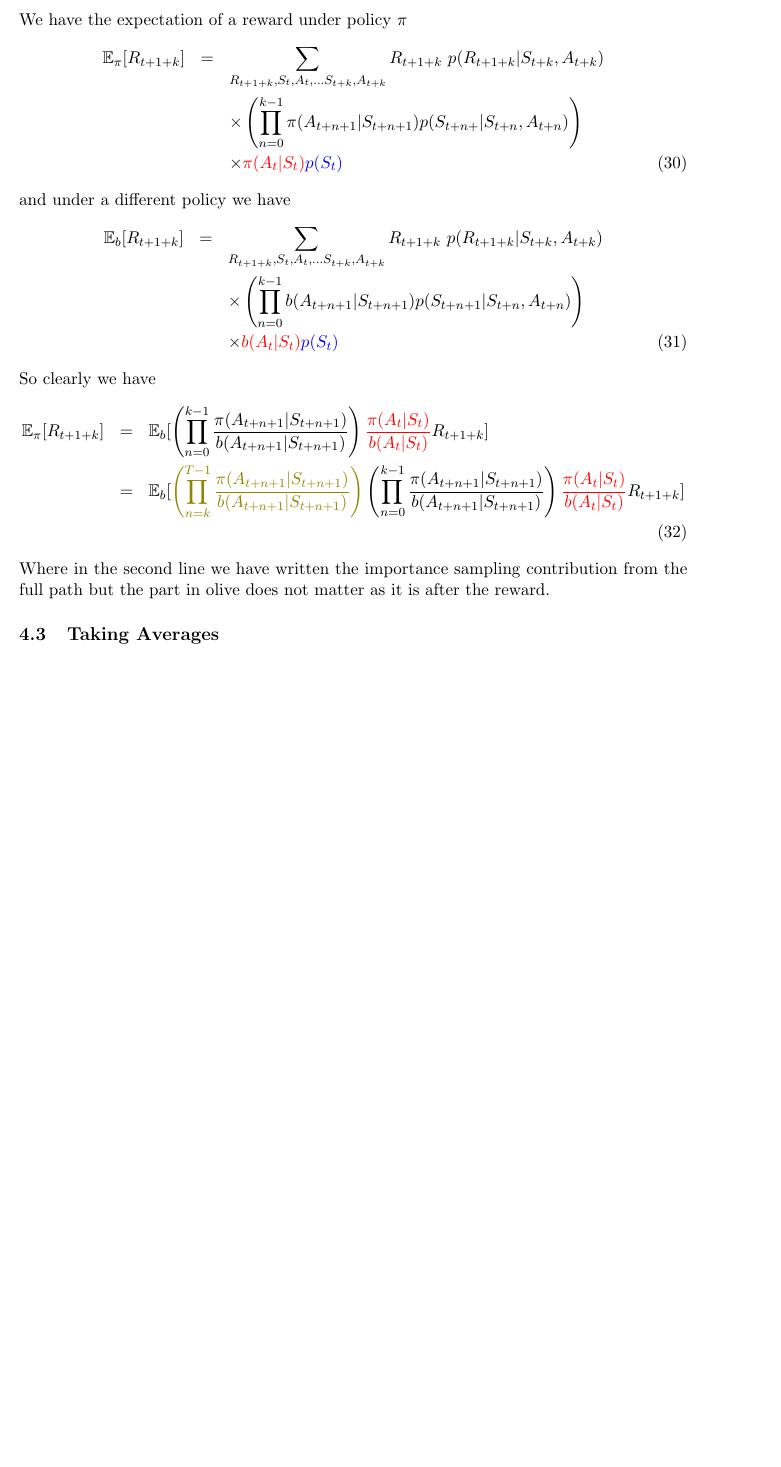
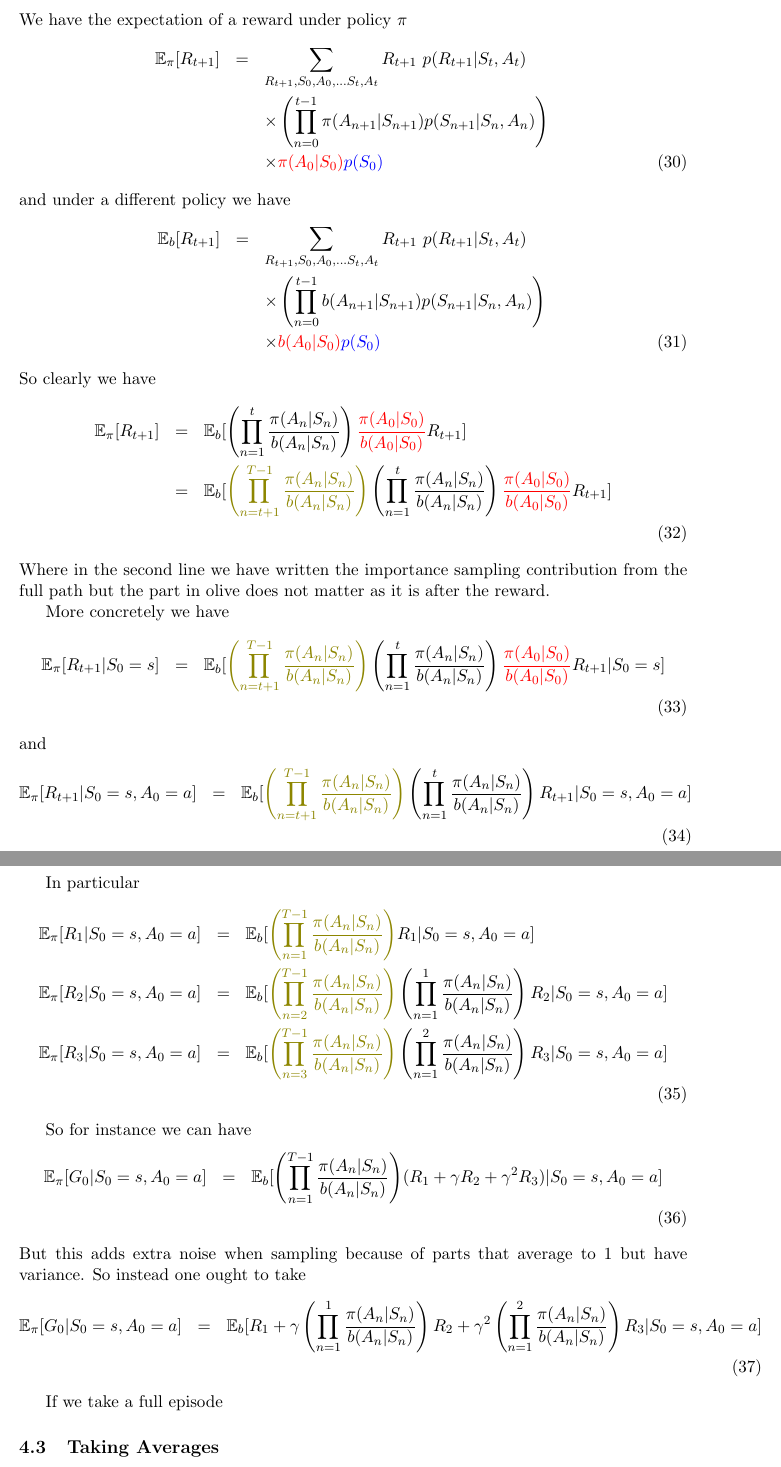
Before and after one commit to borundev/ReinforcementLearning, a LaTeX document (NotesFromSuttonAndBarto/notes/notes.tex): part of page 7 of 14 before the commit and two parts of pages 7 and 8 of 15 after it, the two joined at a grey line, cut so that both start at the same text, the shorter picture padded with empty space. Compiled offline with pdfLaTeX.

Commit message:
Changed presentation and added material.

```diff
--- a/NotesFromSuttonAndBarto/notes/notes.tex
+++ b/NotesFromSuttonAndBarto/notes/notes.tex
@@ -255,24 +255,50 @@ by starting off in state $s$ or in state $s$ and take action $a$ and then follow
 
 We have the expectation of a reward under policy $\pi$
 \bea
-\mathbb E_{\pi}[R_{t+1+k}] &=& \sum_{R_{t+1+k}, S_t,A_t, \dots S_{t+k}, A_{t+k}} R_{t+1+k} ~ p(R_{t+1+k}| S_{t+k},A_{t+k}) \nn
-&& \times \left( \prod_{n=0}^{k-1} \pi(A_{t+n+1} | S_{t+n+1} ) p( S_{t+n+} | S_{t+n}, A_{t+n}) \right) \nn
-&&\times \color{red}{\pi(A_t|S_t)} \color{blue}{p(S_t)}
+\mathbb E_{\pi}[R_{t+1}] &=& \sum_{R_{t+1}, S_0,A_0, \dots S_{t}, A_{t}} R_{t+1} ~ p(R_{t+1}| S_{t},A_{t}) \nn
+&& \times \left( \prod_{n=0}^{t-1} \pi(A_{n+1} | S_{n+1} ) p( S_{n+1} | S_{n}, A_{n}) \right) \nn
+&&\times \color{red}{\pi(A_0|S_0)} \color{blue}{p(S_0)}
 \eea
 and under a different policy we have
 \bea
-\mathbb E_{b}[R_{t+1+k}] &=& \sum_{R_{t+1+k}, S_t,A_t, \dots S_{t+k}, A_{t+k}} R_{t+1+k} ~ p(R_{t+1+k}| S_{t+k},A_{t+k}) \nn
-&& \times \left( \prod_{n=0}^{k-1} b(A_{t+n+1} | S_{t+n+1} ) p( S_{t+n+1} | S_{t+n}, A_{t+n}) \right) \nn
-&&\times \color{red}{b(A_t|S_t)} \color{blue}{p(S_t)}
+\mathbb E_{b}[R_{t+1}] &=& \sum_{R_{t+1}, S_0,A_0, \dots S_{t}, A_{t}} R_{t+1} ~ p(R_{t+1}| S_{t},A_{t}) \nn
+&& \times \left( \prod_{n=0}^{t-1} b(A_{n+1} | S_{n+1} ) p( S_{n+1} | S_{n}, A_{n}) \right) \nn
+&&\times \color{red}{b(A_0|S_0)} \color{blue}{p(S_0)}
 \eea
 So clearly we have
 \bea
-\mathbb E_{\pi}[R_{t+1+k}] &=& \mathbb E_{b}[ \left( \prod_{n=0}^{k-1} \frac{\pi(A_{t+n+1} | S_{t+n+1} )}{b(A_{t+n+1} | S_{t+n+1} )} \right) {\color{red}\frac{\pi(A_{t} | S_{t} )}{b(A_{t} | S_{t} )}}   R_{t+1+k}]  \nn
-&=&  \mathbb E_{b}[ {\color{olive} \left( \prod_{n=k}^{T-1} \frac{\pi(A_{t+n+1} | S_{t+n+1} )}{b(A_{t+n+1} | S_{t+n+1} )} \right)} \left( \prod_{n=0}^{k-1} \frac{\pi(A_{t+n+1} | S_{t+n+1} )}{b(A_{t+n+1} | S_{t+n+1} )} \right) {\color{red}\frac{\pi(A_{t} | S_{t} )}{b(A_{t} | S_{t} )}}   R_{t+1+k}]  \nn
+\mathbb E_{\pi}[R_{t+1}] &=& \mathbb E_{b}[ \left( \prod_{n=1}^{t} \frac{\pi(A_{n} | S_{n} )}{b(A_{n} | S_{n} )} \right) {\color{red}\frac{\pi(A_{0} | S_{0} )}{b(A_{0} | S_{0} )}}   R_{t+1}]  \nn
+&=&  \mathbb E_{b}[ {\color{olive} \left( \prod_{n=t+1}^{T-1} \frac{\pi(A_{n} | S_{n} )}{b(A_{n} | S_{n} )} \right)} \left( \prod_{n=1}^{t} \frac{\pi(A_{n} | S_{n} )}{b(A_{n} | S_{n} )} \right) {\color{red}\frac{\pi(A_{0} | S_{0} )}{b(A_{0} | S_{0} )}}   R_{t+1}]  \nn
 \eea
 Where in the second line we have written the importance sampling contribution from the full path but the part in olive does not matter as it is after the reward.
 
+More concretely we have
+\bea
+ \mathbb E_\pi[R_{t+1} | S_0=s] &=& \mathbb E_{b}[ {\color{olive} \left( \prod_{n=t+1}^{T-1} \frac{\pi(A_{n} | S_{n} )}{b(A_{n} | S_{n} )} \right)} \left( \prod_{n=1}^{t} \frac{\pi(A_{n} | S_{n} )}{b(A_{n} | S_{n} )} \right) {\color{red}\frac{\pi(A_{0} | S_{0} )}{b(A_{0} | S_{0} )}}   R_{t+1}|S_0 = s] \nn
+\eea
+and
+\bea
+\mathbb E_\pi[R_{t+1} | S_0=s,A_0=a] &=& \mathbb E_{b}[ {\color{olive} \left( \prod_{n=t+1}^{T-1} \frac{\pi(A_{n} | S_{n} )}{b(A_{n} | S_{n} )} \right)} \left( \prod_{n=1}^{t} \frac{\pi(A_{n} | S_{n} )}{b(A_{n} | S_{n} )} \right)    R_{t+1}|S_0 = s,A_0=a] \nn
+\eea
 
+
+In particular
+\bea
+\mathbb E_\pi[R_{1} | S_0=s,A_0=a] &=& \mathbb E_{b}[ {\color{olive} \left( \prod_{n=1}^{T-1} \frac{\pi(A_{n} | S_{n} )}{b(A_{n} | S_{n} )} \right)}   R_{1}|S_0 = s,A_0=a] \nn
+\mathbb E_\pi[R_{2} | S_0=s,A_0=a] &=& \mathbb E_{b}[ {\color{olive} \left( \prod_{n=2}^{T-1} \frac{\pi(A_{n} | S_{n} )}{b(A_{n} | S_{n} )} \right)} \left( \prod_{n=1}^{1} \frac{\pi(A_{n} | S_{n} )}{b(A_{n} | S_{n} )} \right)    R_{2}|S_0 = s,A_0=a] \nn
+\mathbb E_\pi[R_{3} | S_0=s,A_0=a] &=& \mathbb E_{b}[ {\color{olive} \left( \prod_{n=3}^{T-1} \frac{\pi(A_{n} | S_{n} )}{b(A_{n} | S_{n} )} \right)} \left( \prod_{n=1}^{2} \frac{\pi(A_{n} | S_{n} )}{b(A_{n} | S_{n} )} \right)    R_{3}|S_0 = s,A_0=a] \nn
+\eea
+
+So for instance we can have
+\bea
+\mathbb E_\pi[G_0 | S_0=s,A_0=a] &=& \mathbb E_{b}[ {\color{black} \left( \prod_{n=1}^{T-1} \frac{\pi(A_{n} | S_{n} )}{b(A_{n} | S_{n} )} \right)}   (R_{1}+ \gamma R_2 + \gamma^2 R_3)|S_0 = s,A_0=a] \nn
+\eea
+But this adds extra noise when sampling because of parts that average to 1 but have variance. So instead one ought to take
+\bea
+\mathbb E_\pi[G_0 | S_0=s,A_0=a] &=& \mathbb E_{b} [R_1 + \gamma  \left( \prod_{n=1}^{1} \frac{\pi(A_{n} | S_{n} )}{b(A_{n} | S_{n} )} \right) R_2 + \gamma^2  \left( \prod_{n=1}^{2} \frac{\pi(A_{n} | S_{n} )}{b(A_{n} | S_{n} )} \right) R_3 |S_0 = s,A_0=a] \nn
+\eea
+
+If we take a full episode
 
 \subsection{Taking Averages}
 
```
Also changed, not shown: NotesFromSuttonAndBarto/notes/notes.pdf, NotesFromSuttonAndBarto/notes/notes.tex (34 more changed lines).
